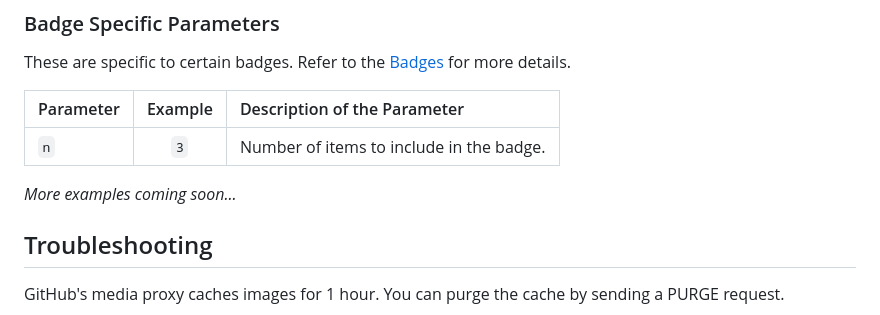
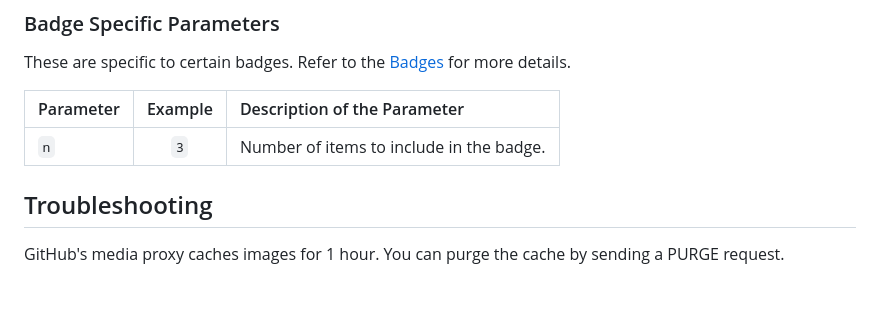
Before and after one commit to smashedr/node-badges, a Markdown page: README.md, the part around one of its changes. Drawn GitHub-style; blank space fills up the shorter version.

```diff
--- a/README.md
+++ b/README.md
@@ -105,8 +105,6 @@ These are specific to certain badges. Refer to the [Badges](#badges) for more de
 | :-------- | :-----: | :------------------------------------------ |
 | `n`       |   `3`   | Number of items to include in the badge.    |
 
-_More examples coming soon..._
-
 ## Troubleshooting
 
 GitHub's media proxy caches images for 1 hour. You can purge the cache by sending a PURGE request.
```
Also changed, not shown: other parts of README.md (+1 -1 lines).
